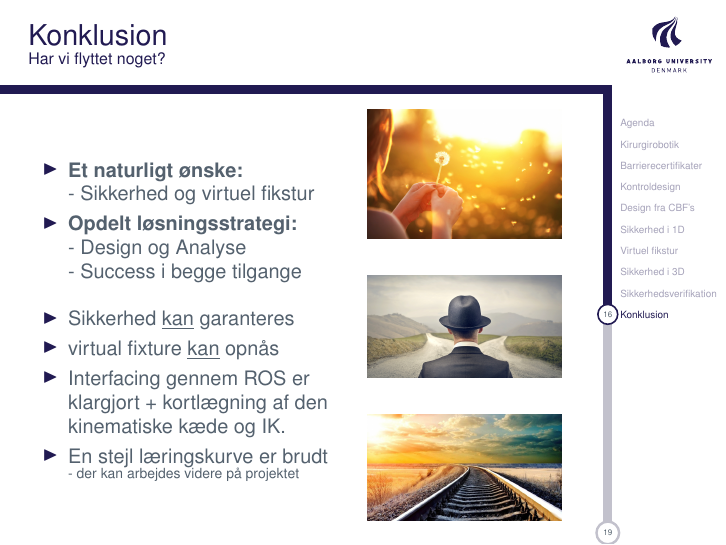
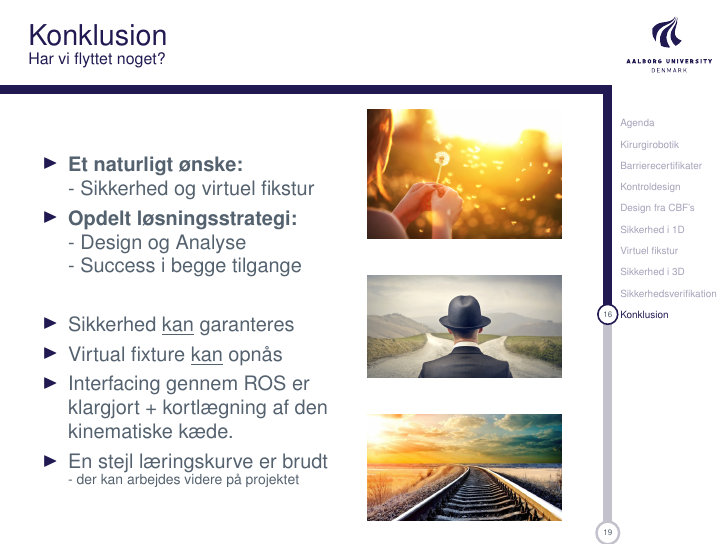
Before and after one commit to jakobsenbritt/davinci_presentation, LaTeX slides (aalborgtheme.tex, which reads konklusion.tex): page 16 of 20. Compiled offline with pdfLaTeX.

Commit message:
smaating i konklusion

```diff
--- a/konklusion.tex
+++ b/konklusion.tex
@@ -6,10 +6,11 @@
 		\item \textbf{Et naturligt ønske:}\\ - Sikkerhed og virtuel fikstur
 		\item \textbf{Opdelt løsningsstrategi:}\\ - Design og Analyse \\
 		- Success i begge tilgange
-		\vspace{0.3cm}
+		\vspace{0.5cm}
 		\item Sikkerhed \underline{kan} garanteres
-		\item virtual fixture \underline{kan} opnås
-		\item \normalsize Interfacing gennem ROS er klargjort + kortlægning af den kinematiske kæde og IK.
+		\item Virtual fixture \underline{kan} opnås
+%		\vspace{0.5cm}
+		\item \normalsize Interfacing gennem ROS er klargjort + kortlægning af den kinematiske kæde.
 		\item En stejl læringskurve er brudt \\
 		\scriptsize - der kan arbejdes videre på projektet
 	\end{itemize}
```
Also changed, not shown: konklusion.tex (2 more changed lines).
